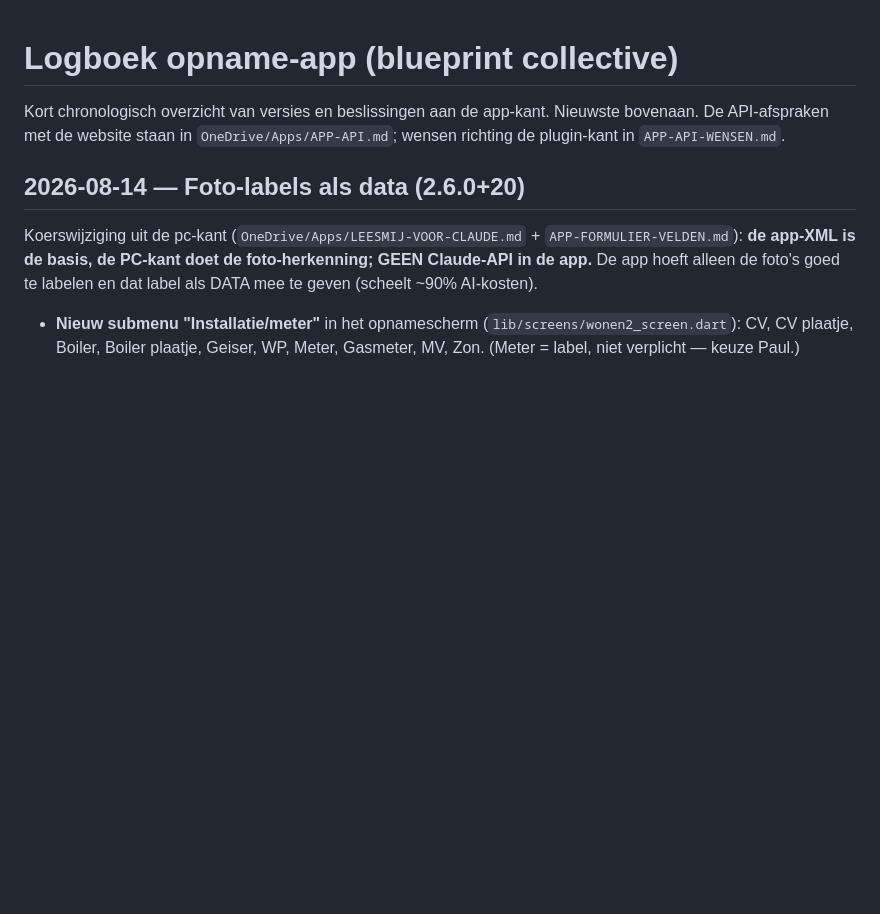
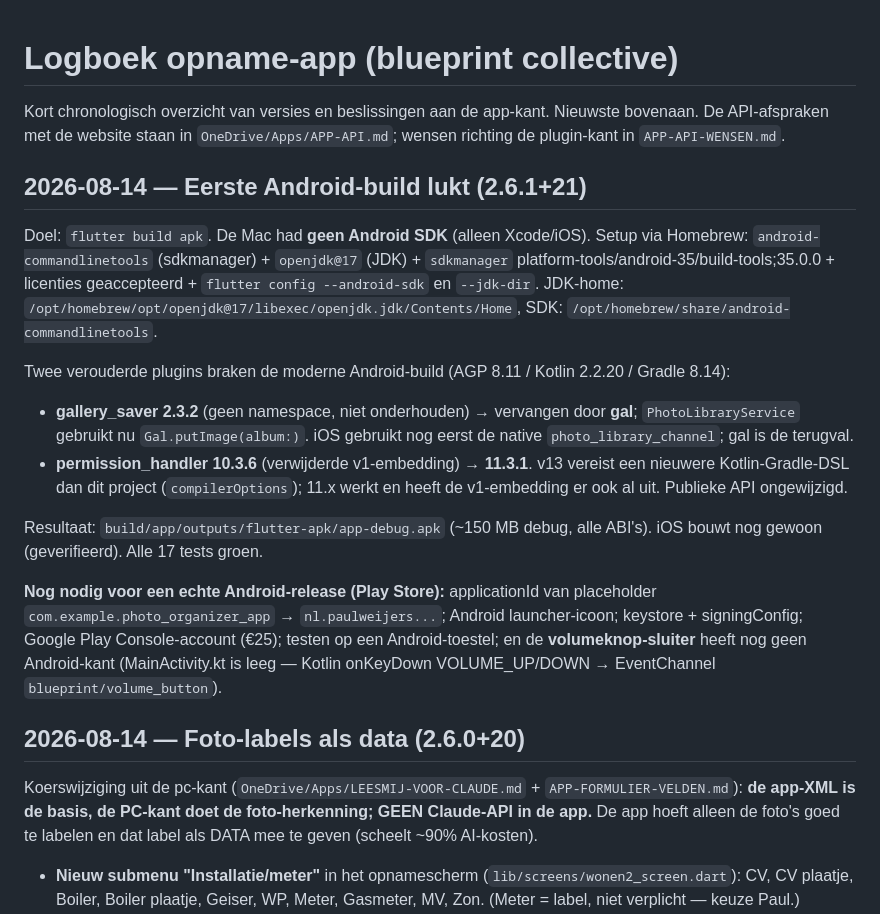
Before and after one commit to PaulW1610/PM-opname, a Markdown page: docs/LOGBOEK.md, the part around the change. GitHub-like rendering; blank space fills up the shorter version.

Commit message:
Logboek: eerste Android-build (2.6.1)
Co-Authored-By: Claude Opus 4.8 (1M context) <noreply@anthropic.com>

```diff
--- a/docs/LOGBOEK.md
+++ b/docs/LOGBOEK.md
@@ -4,6 +4,34 @@ Kort chronologisch overzicht van versies en beslissingen aan de app-kant.
 Nieuwste bovenaan. De API-afspraken met de website staan in
 `OneDrive/Apps/APP-API.md`; wensen richting de plugin-kant in
 `APP-API-WENSEN.md`.
+
+## 2026-08-14 — Eerste Android-build lukt (2.6.1+21)
+
+Doel: `flutter build apk`. De Mac had **geen Android SDK** (alleen Xcode/iOS).
+Setup via Homebrew: `android-commandlinetools` (sdkmanager) + `openjdk@17`
+(JDK) + `sdkmanager` platform-tools/android-35/build-tools;35.0.0 + licenties
+geaccepteerd + `flutter config --android-sdk` en `--jdk-dir`. JDK-home:
+`/opt/homebrew/opt/openjdk@17/libexec/openjdk.jdk/Contents/Home`,
+SDK: `/opt/homebrew/share/android-commandlinetools`.
+
+Twee verouderde plugins braken de moderne Android-build (AGP 8.11 / Kotlin
+2.2.20 / Gradle 8.14):
+- **gallery_saver 2.3.2** (geen namespace, niet onderhouden) → vervangen door
+  **gal**; `PhotoLibraryService` gebruikt nu `Gal.putImage(album:)`. iOS
+  gebruikt nog eerst de native `photo_library_channel`; gal is de terugval.
+- **permission_handler 10.3.6** (verwijderde v1-embedding) → **11.3.1**. v13
+  vereist een nieuwere Kotlin-Gradle-DSL dan dit project (`compilerOptions`);
+  11.x werkt en heeft de v1-embedding er ook al uit. Publieke API ongewijzigd.
+
+Resultaat: `build/app/outputs/flutter-apk/app-debug.apk` (~150 MB debug, alle
+ABI's). iOS bouwt nog gewoon (geverifieerd). Alle 17 tests groen.
+
+**Nog nodig voor een echte Android-release (Play Store):** applicationId van
+placeholder `com.example.photo_organizer_app` → `nl.paulweijers...`; Android
+launcher-icoon; keystore + signingConfig; Google Play Console-account (€25);
+testen op een Android-toestel; en de **volumeknop-sluiter** heeft nog geen
+Android-kant (MainActivity.kt is leeg — Kotlin onKeyDown VOLUME_UP/DOWN →
+EventChannel `blueprint/volume_button`).
 
 ## 2026-08-14 — Foto-labels als data (2.6.0+20)
 
```
